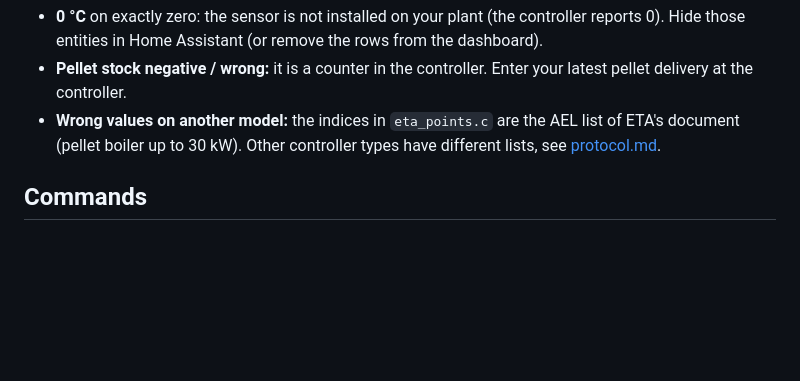
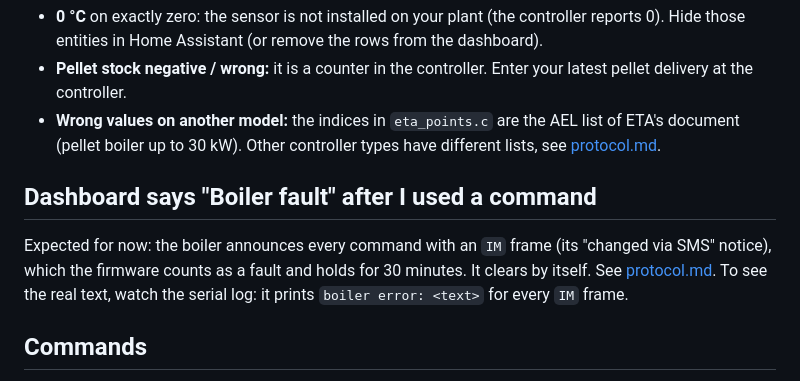
Before and after one commit to eibach/eta-aeb-zigbee, a Markdown page: docs/troubleshooting.md, the part around the change. GitHub-like rendering; blank space fills up the shorter version.

```diff
--- a/docs/troubleshooting.md
+++ b/docs/troubleshooting.md
@@ -55,6 +55,12 @@ The bridge is online but the boiler is not answering.
   boiler up to 30 kW). Other controller types have different lists, see
   [protocol.md](protocol.md#5-monitor-list-indices).
 
+## Dashboard says "Boiler fault" after I used a command
+
+Expected for now: the boiler announces every command with an `IM` frame (its "changed via SMS" notice), which the
+firmware counts as a fault and holds for 30 minutes. It clears by itself. See [protocol.md](protocol.md#34-im--messages).
+To see the real text, watch the serial log: it prints `boiler error: <text>` for every `IM` frame.
+
 ## Commands
 
 * **Boiler on / off** work (verified). The boiler has no confirmation: the select only shows the last command and
```
Also changed, not shown: README.md (+8 -1 lines), docs/protocol.md (+12 -4 lines), docs/images/dashboard.png (added).
